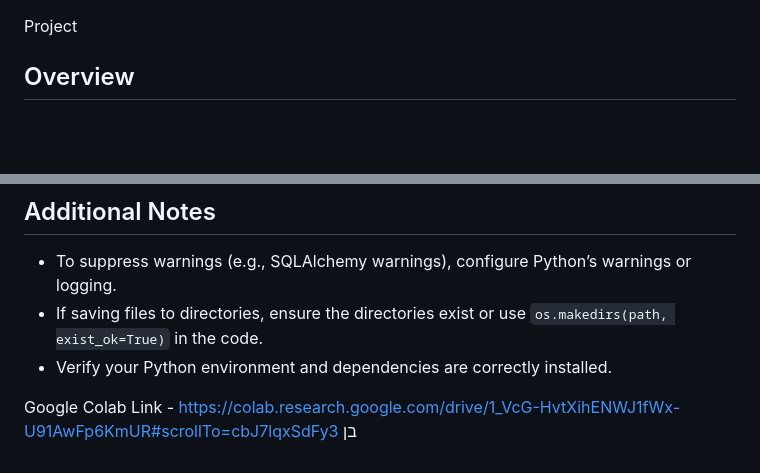
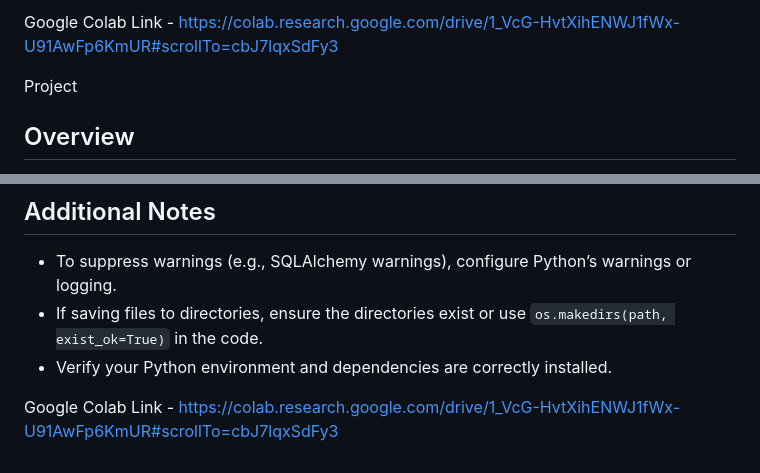
Before and after one commit to ss331144/FinalProject-MSFT-AttackAnalysis, a Markdown page: google colab code link & Upload Data/readMe.md, 2 parts joined by grey strips. Rendered like a GitHub page; blank space fills up the shorter version.

```diff
--- a/google colab code link & Upload Data/readMe.md
+++ b/google colab code link & Upload Data/readMe.md
@@ -1,3 +1,5 @@
+Google Colab Link - https://colab.research.google.com/drive/1_VcG-HvtXihENWJ1fWx-U91AwFp6KmUR#scrollTo=cbJ7lqxSdFy3
+
 Project
 
 ## Overview
@@ -95,4 +97,3 @@ Make sure the database exists or run the scripts that create it before running d
 * Verify your Python environment and dependencies are correctly installed.
 
 Google Colab Link - https://colab.research.google.com/drive/1_VcG-HvtXihENWJ1fWx-U91AwFp6KmUR#scrollTo=cbJ7lqxSdFy3
-בן
```
